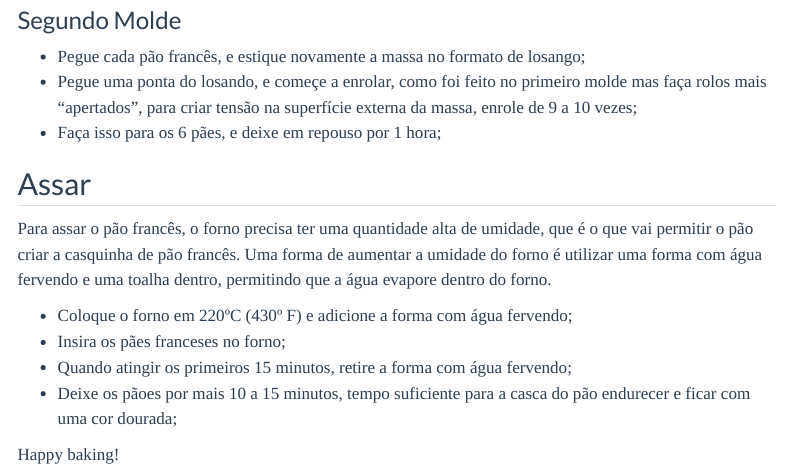
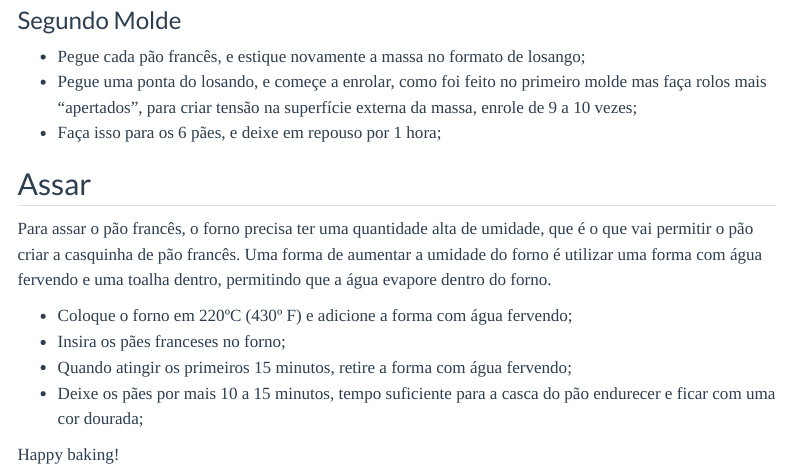
Before and after one commit to paeselhz/paeselhz.github.io, a Quarto document (recipes/salt-bread/index-pt-br.qmd): the page in a window 1100 px wide, from 2050 px down. Rendered offline with R 4.5, knitr and Pandoc in place of Quarto, with nearby package versions; menus at the side of the page are left out.

```diff
--- a/recipes/salt-bread/index-pt-br.qmd
+++ b/recipes/salt-bread/index-pt-br.qmd
@@ -73,6 +73,6 @@
 -   Coloque o forno em 220ºC (430º F) e adicione a forma com água fervendo;
 -   Insira os pães franceses no forno;
 -   Quando atingir os primeiros 15 minutos, retire a forma com água fervendo;
--   Deixe os pãoes por mais 10 a 15 minutos, tempo suficiente para a casca do pão endurecer e ficar com uma cor dourada;
+-   Deixe os pães por mais 10 a 15 minutos, tempo suficiente para a casca do pão endurecer e ficar com uma cor dourada;
 
 Happy baking!
```
Also changed, not shown: navbar/profile_pic.jpeg.
